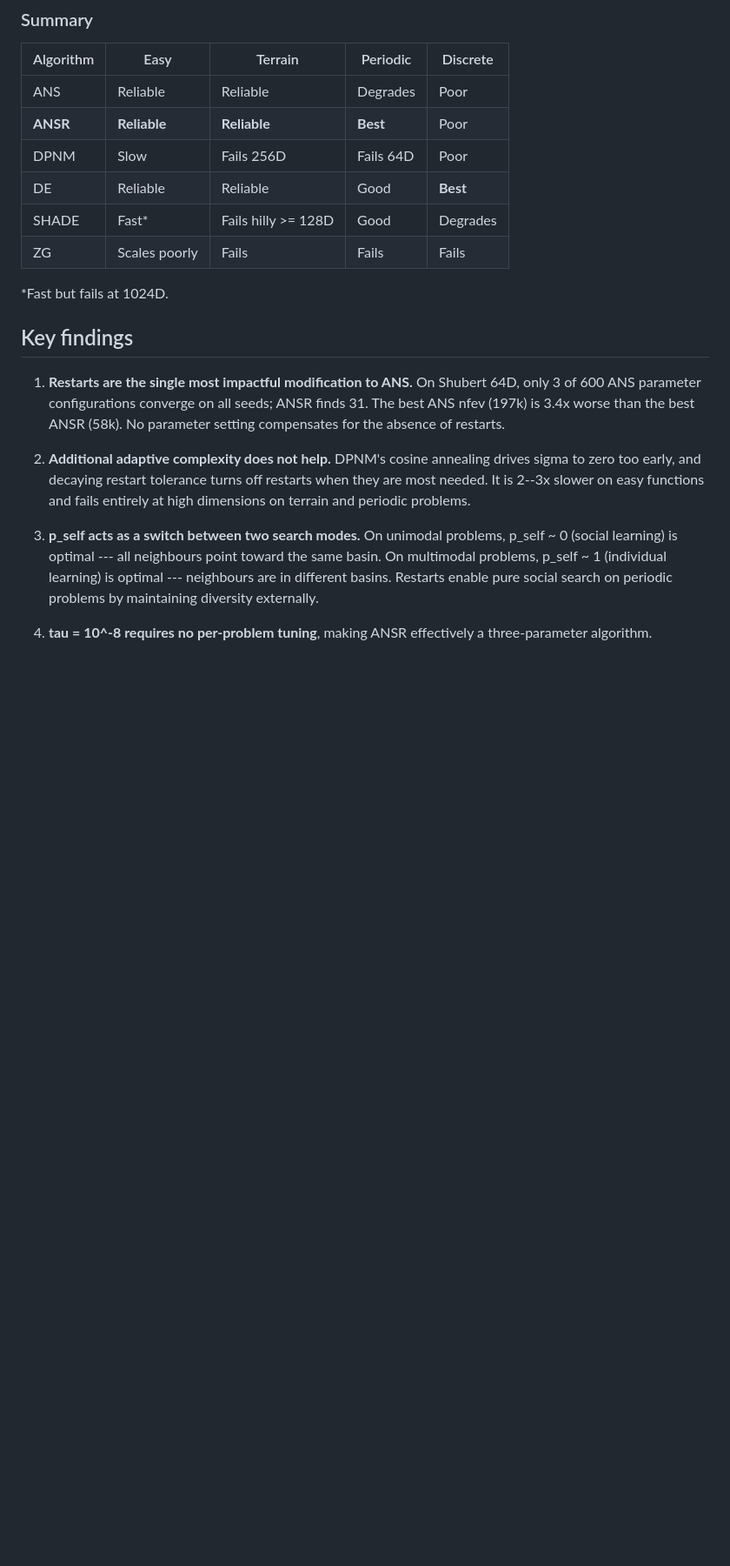
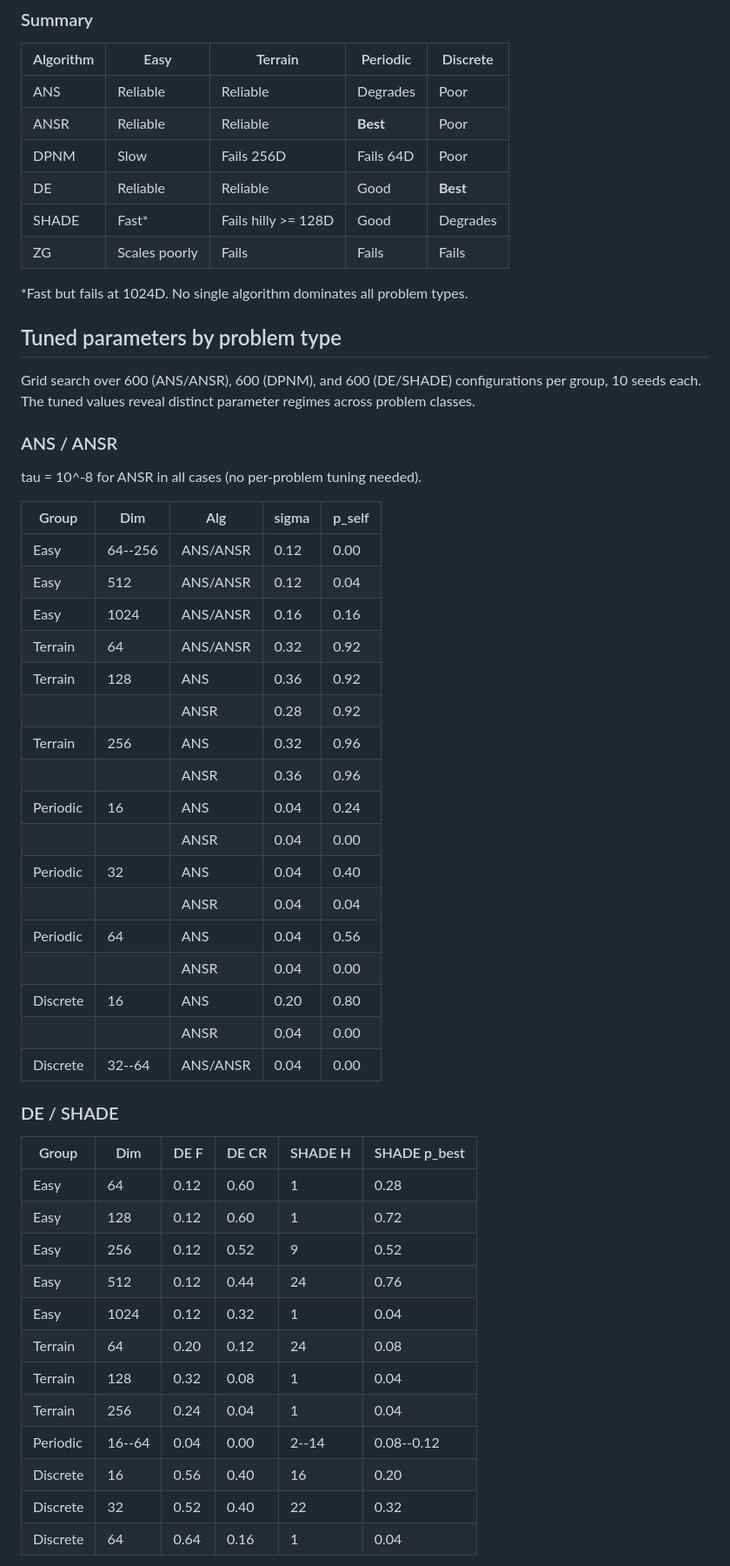
Before and after one commit to fxeqxmulfx/optimizers, a Markdown page: README.md, the part around one of its changes. Shown at 87% size. GitHub-like rendering; blank space fills up the shorter version.

Commit message:
UPD README.md

```diff
--- a/README.md
+++ b/README.md
@@ -90,20 +76,56 @@ DE is the clear winner on discrete landscapes. The ANS family fails because Gaus
 | Algorithm | Easy | Terrain | Periodic | Discrete |
 |-----------|------|---------|----------|----------|
 | ANS | Reliable | Reliable | Degrades | Poor |
-| **ANSR** | **Reliable** | **Reliable** | **Best** | Poor |
+| ANSR | Reliable | Reliable | **Best** | Poor |
 | DPNM | Slow | Fails 256D | Fails 64D | Poor |
 | DE | Reliable | Reliable | Good | **Best** |
 | SHADE | Fast* | Fails hilly >= 128D | Good | Degrades |
 | ZG | Scales poorly | Fails | Fails | Fails |
 
-\*Fast but fails at 1024D.
+\*Fast but fails at 1024D. No single algorithm dominates all problem types.
 
-## Key findings
+## Tuned parameters by problem type
 
-1. **Restarts are the single most impactful modification to ANS.** On Shubert 64D, only 3 of 600 ANS parameter configurations converge on all seeds; ANSR finds 31. The best ANS nfev (197k) is 3.4x worse than the best ANSR (58k). No parameter setting compensates for the absence of restarts.
+Grid search over 600 (ANS/ANSR), 600 (DPNM), and 600 (DE/SHADE) configurations per group, 10 seeds each. The tuned values reveal distinct parameter regimes across problem classes.
 
-2. **Additional adaptive complexity does not help.** DPNM's cosine annealing drives sigma to zero too early, and decaying restart tolerance turns off restarts when they are most needed. It is 2--3x slower on easy functions and fails entirely at high dimensions on terrain and periodic problems.
+### ANS / ANSR
 
-3. **p_self acts as a switch between two search modes.** On unimodal problems, p_self ~ 0 (social learning) is optimal --- all neighbours point toward the same basin. On multimodal problems, p_self ~ 1 (individual learning) is optimal --- neighbours are in different basins. Restarts enable pure social search on periodic problems by maintaining diversity externally.
+tau = 10^-8 for ANSR in all cases (no per-problem tuning needed).
 
-4. **tau = 10^-8 requires no per-problem tuning**, making ANSR effectively a three-parameter algorithm.
+| Group | Dim | Alg | sigma | p_self |
+|-------|-----|-----|-------|--------|
+| Easy | 64--256 | ANS/ANSR | 0.12 | 0.00 |
+| Easy | 512 | ANS/ANSR | 0.12 | 0.04 |
+| Easy | 1024 | ANS/ANSR | 0.16 | 0.16 |
+| Terrain | 64 | ANS/ANSR | 0.32 | 0.92 |
+| Terrain | 128 | ANS | 0.36 | 0.92 |
+| | | ANSR | 0.28 | 0.92 |
+| Terrain | 256 | ANS | 0.32 | 0.96 |
+| | | ANSR | 0.36 | 0.96 |
+| Periodic | 16 | ANS | 0.04 | 0.24 |
+| | | ANSR | 0.04 | 0.00 |
+| Periodic | 32 | ANS | 0.04 | 0.40 |
+| | | ANSR | 0.04 | 0.04 |
+| Periodic | 64 | ANS | 0.04 | 0.56 |
+| | | ANSR | 0.04 | 0.00 |
+| Discrete | 16 | ANS | 0.20 | 0.80 |
+| | | ANSR | 0.04 | 0.00 |
+| Discrete | 32--64 | ANS/ANSR | 0.04 | 0.00 |
+
+### DE / SHADE
+
+| Group | Dim | DE F | DE CR | SHADE H | SHADE p_best |
+|-------|-----|------|-------|---------|--------------|
+| Easy | 64 | 0.12 | 0.60 | 1 | 0.28 |
+| Easy | 128 | 0.12 | 0.60 | 1 | 0.72 |
+| Easy | 256 | 0.12 | 0.52 | 9 | 0.52 |
+| Easy | 512 | 0.12 | 0.44 | 24 | 0.76 |
+| Easy | 1024 | 0.12 | 0.32 | 1 | 0.04 |
+| Terrain | 64 | 0.20 | 0.12 | 24 | 0.08 |
+| Terrain | 128 | 0.32 | 0.08 | 1 | 0.04 |
+| Terrain | 256 | 0.24 | 0.04 | 1 | 0.04 |
+| Periodic | 16--64 | 0.04 | 0.00 | 2--14 | 0.08--0.12 |
+| Discrete | 16 | 0.56 | 0.40 | 16 | 0.20 |
+| Discrete | 32 | 0.52 | 0.40 | 22 | 0.32 |
+| Discrete | 64 | 0.64 | 0.16 | 1 | 0.04 |
+
```
Also changed, not shown: other parts of README.md (+40 -27 lines).
